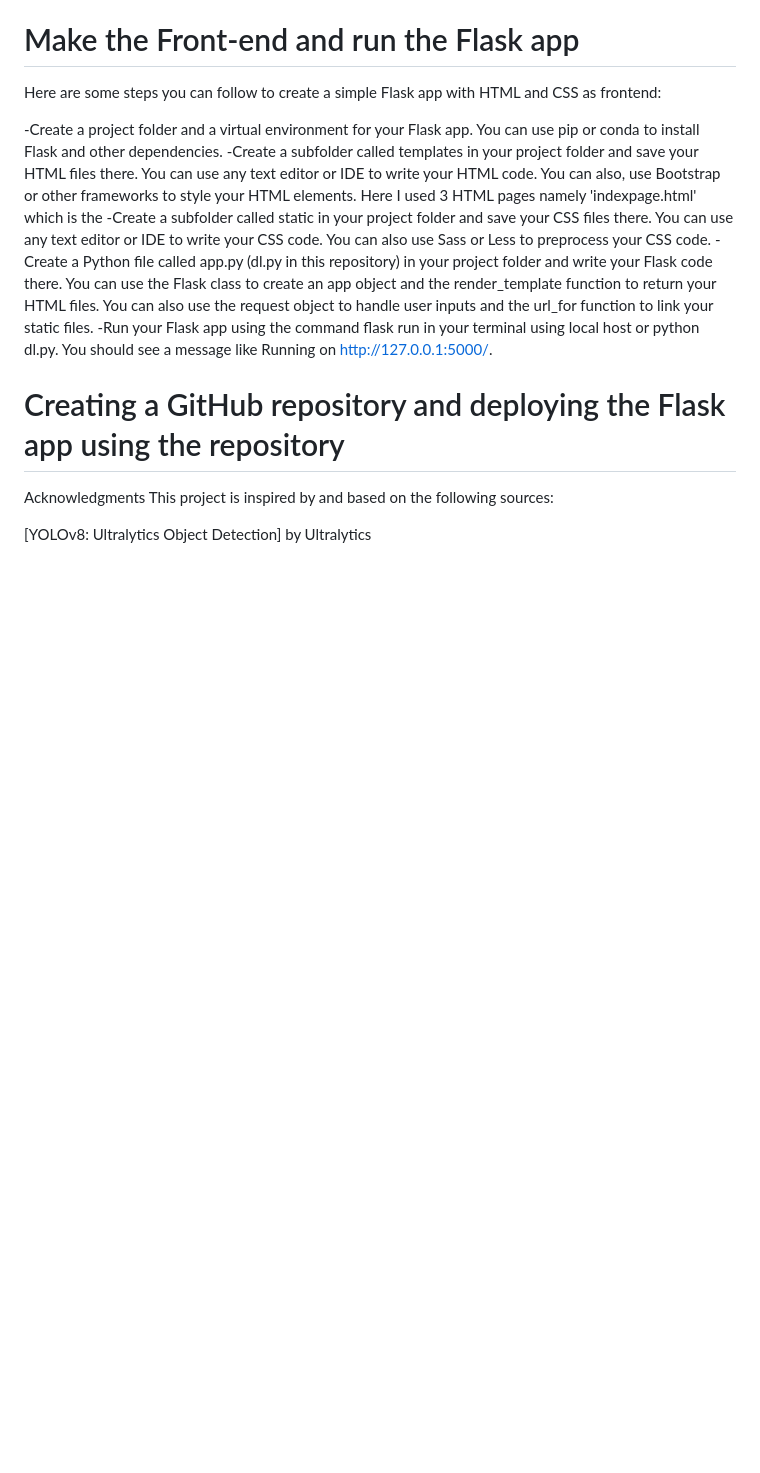
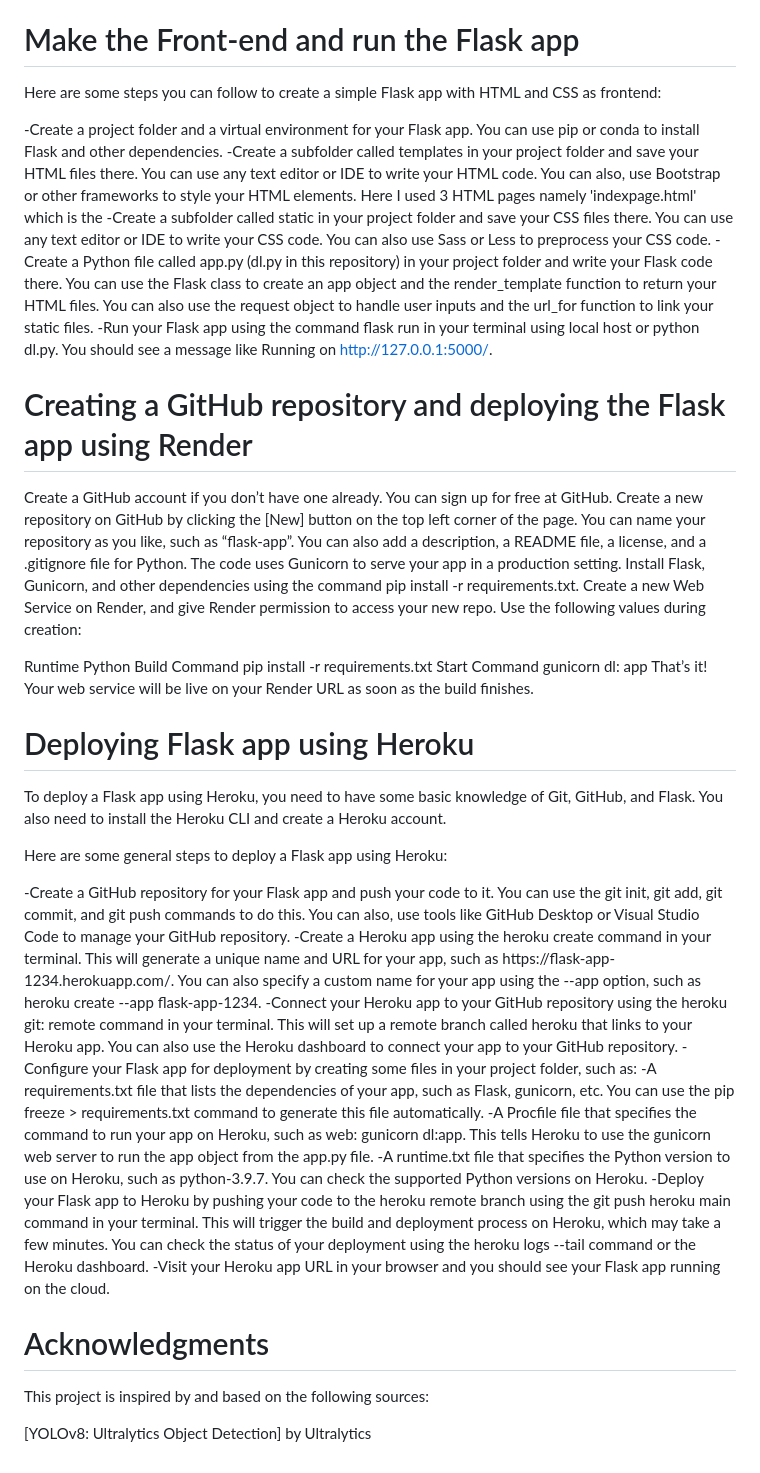
Before and after one commit to abdrehman1435/Face-Mask-Detector, a Markdown page: README.md, the part around the change. Drawn GitHub-style; blank space fills up the shorter version.

```diff
--- a/README.md
+++ b/README.md
@@ -141,12 +141,43 @@ Create a Flask app using Python that can serve as the back-end for your project.
 -Run your Flask app using the command flask run in your terminal using local host or python dl.py. You should see a message like Running on http://127.0.0.1:5000/.
 
 
-# Creating a GitHub repository and deploying the Flask app using the repository
+# Creating a GitHub repository and deploying the Flask app using Render
+Create a GitHub account if you don’t have one already. You can sign up for free at GitHub.
+Create a new repository on GitHub by clicking the [New] button on the top left corner of the page. You can name your repository as you like, such as “flask-app”. You can also add a description, a README file, a license, and a .gitignore file for Python.
+The code uses Gunicorn to serve your app in a production setting. Install Flask, Gunicorn, and other dependencies using the command
+pip install -r requirements.txt.
+Create a new Web Service on Render, and give Render permission to access your new repo.
+Use the following values during creation:
+
+Runtime	Python
+Build Command	pip install -r requirements.txt
+Start Command	gunicorn dl: app
+That’s it! Your web service will be live on your Render URL as soon as the build finishes.
+
+# Deploying Flask app using Heroku
+To deploy a Flask app using Heroku, you need to have some basic knowledge of Git, GitHub, and Flask. You also need to install the Heroku CLI and create a Heroku account.
+
+Here are some general steps to deploy a Flask app using Heroku:
+
+-Create a GitHub repository for your Flask app and push your code to it. You can use the git init, git add, git commit, and git push commands to do this. You can
+ also, use tools like GitHub Desktop or Visual Studio Code to manage your GitHub repository.
+-Create a Heroku app using the heroku create command in your terminal. This will generate a unique name and URL for your app, such as https://flask-app-
+ 1234.herokuapp.com/. You can also specify a custom name for your app using the --app option, such as heroku create --app flask-app-1234.
+-Connect your Heroku app to your GitHub repository using the heroku git: remote command in your terminal. This will set up a remote branch called heroku that
+ links to your Heroku app. You can also use the Heroku dashboard to connect your app to your GitHub repository.
+-Configure your Flask app for deployment by creating some files in your project folder, such as:
+-A requirements.txt file that lists the dependencies of your app, such as Flask, gunicorn, etc. You can use the pip freeze > requirements.txt command to generate
+ this file automatically.
+-A Procfile file that specifies the command to run your app on Heroku, such as web: gunicorn dl:app. This tells Heroku to use the gunicorn web server to run the
+ app object from the app.py file.
+-A runtime.txt file that specifies the Python version to use on Heroku, such as python-3.9.7. You can check the supported Python versions on Heroku.
+-Deploy your Flask app to Heroku by pushing your code to the heroku remote branch using the git push heroku main command in your terminal. This will trigger the
+ build and deployment process on Heroku, which may take a few minutes. You can check the status of your deployment using the heroku logs --tail command or the
+ Heroku dashboard.
+-Visit your Heroku app URL in your browser and you should see your Flask app running on the cloud.
 
 
-
-
-Acknowledgments
+# Acknowledgments
 This project is inspired by and based on the following sources:
 
 [YOLOv8: Ultralytics Object Detection] by Ultralytics
```
